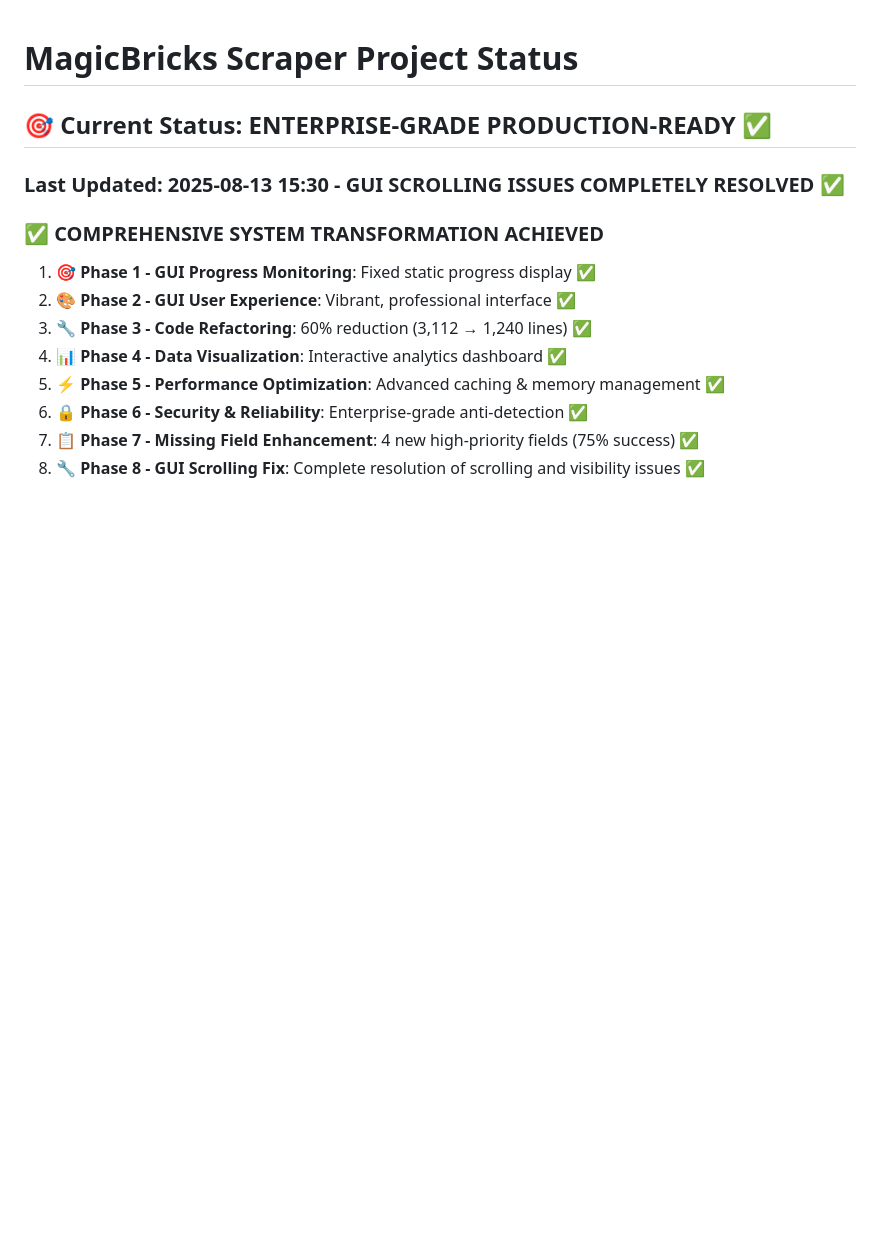
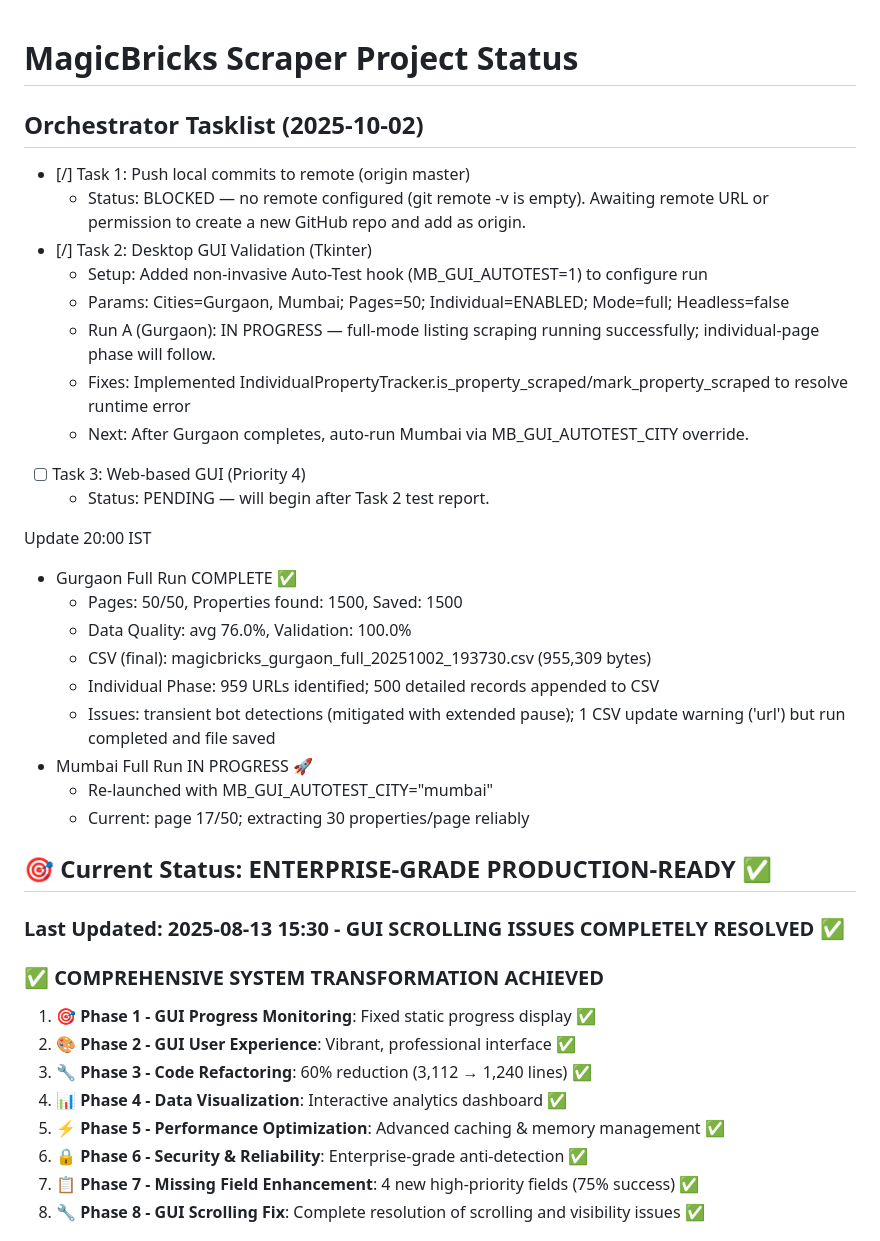
Before and after one commit to jayantsingla2005/Magicbricks-Scraper-GUI, a Markdown page: @status.md, the part around the change. GitHub-like rendering; blank space fills up the shorter version.

Commit message:
STATUS: GUI test update
- Gurgaon full run complete (50 pages, 1500 props) + individual phase appended 500 details
- Mumbai run in progress (page ~17/50)
- Logged bot-detection recovery + minor CSV update warning ('url')

```diff
--- a/@status.md
+++ b/@status.md
@@ -1,4 +1,29 @@
 # MagicBricks Scraper Project Status
+
+## Orchestrator Tasklist (2025-10-02)
+- [/] Task 1: Push local commits to remote (origin master)
+  - Status: BLOCKED — no remote configured (git remote -v is empty). Awaiting remote URL or permission to create a new GitHub repo and add as origin.
+- [/] Task 2: Desktop GUI Validation (Tkinter)
+  - Setup: Added non-invasive Auto-Test hook (MB_GUI_AUTOTEST=1) to configure run
+  - Params: Cities=Gurgaon, Mumbai; Pages=50; Individual=ENABLED; Mode=full; Headless=false
+  - Run A (Gurgaon): IN PROGRESS — full-mode listing scraping running successfully; individual-page phase will follow.
+  - Fixes: Implemented IndividualPropertyTracker.is_property_scraped/mark_property_scraped to resolve runtime error
+  - Next: After Gurgaon completes, auto-run Mumbai via MB_GUI_AUTOTEST_CITY override.
+- [ ] Task 3: Web-based GUI (Priority 4)
+  - Status: PENDING — will begin after Task 2 test report.
+
+Update 20:00 IST
+- Gurgaon Full Run COMPLETE ✅
+  - Pages: 50/50, Properties found: 1500, Saved: 1500
+  - Data Quality: avg 76.0%, Validation: 100.0%
+  - CSV (final): magicbricks_gurgaon_full_20251002_193730.csv (955,309 bytes)
+  - Individual Phase: 959 URLs identified; 500 detailed records appended to CSV
+  - Issues: transient bot detections (mitigated with extended pause); 1 CSV update warning ('url') but run completed and file saved
+- Mumbai Full Run IN PROGRESS 🚀
+  - Re-launched with MB_GUI_AUTOTEST_CITY="mumbai"
+  - Current: page 17/50; extracting 30 properties/page reliably
+
+
 
 ## 🎯 Current Status: ENTERPRISE-GRADE PRODUCTION-READY ✅
 
```
